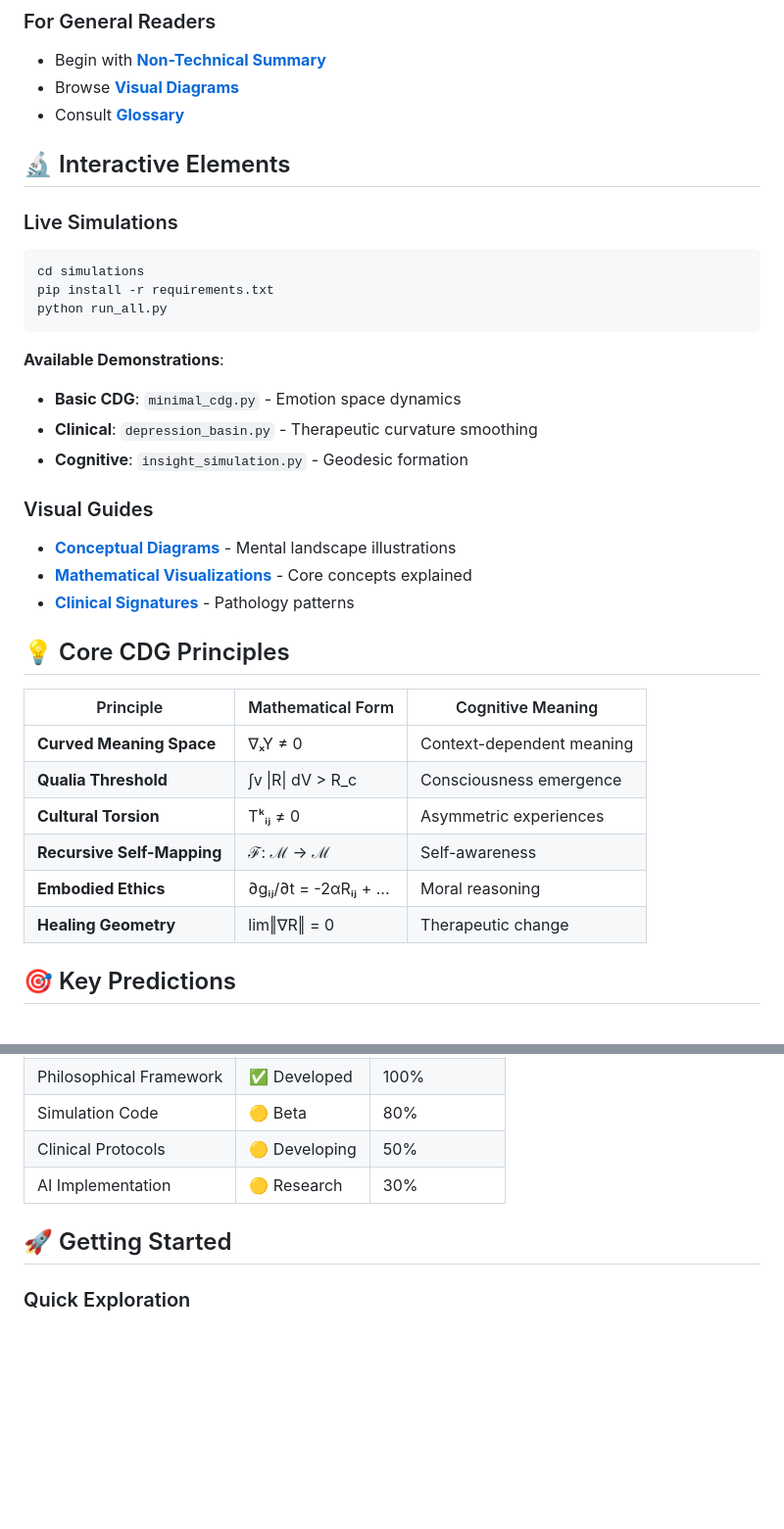
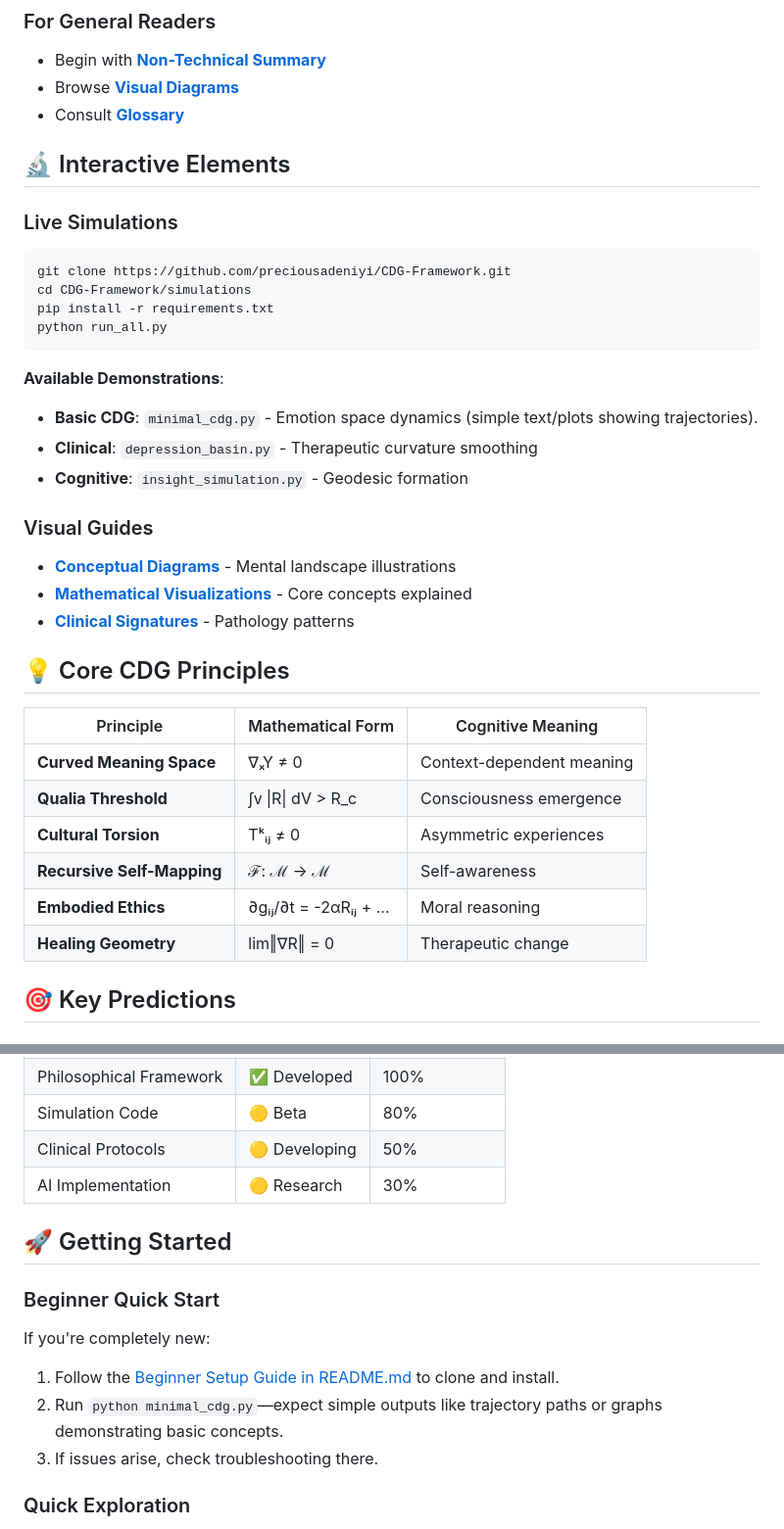
Before and after one commit to preciousadeniyi/CDG-Framework, a Markdown page: index.md, 2 parts joined by grey strips. Shown at 98% size. GitHub-like rendering; blank space fills up the shorter version.

````diff
--- a/index.md
+++ b/index.md
@@ -61,19 +56,18 @@
 - Browse **[Visual Diagrams](sections/12-diagrams.md)**
 - Consult **[Glossary](sections/16-glossary.md)**
 
-
-
 ## 🔬 Interactive Elements
 
 ### Live Simulations
 ```bash
-cd simulations
+git clone https://github.com/preciousadeniyi/CDG-Framework.git
+cd CDG-Framework/simulations
 pip install -r requirements.txt
 python run_all.py
 ```
 
 **Available Demonstrations**:
-- **Basic CDG**: `minimal_cdg.py` - Emotion space dynamics
+- **Basic CDG**: `minimal_cdg.py` - Emotion space dynamics (simple text/plots showing trajectories).
 - **Clinical**: `depression_basin.py` - Therapeutic curvature smoothing
 - **Cognitive**: `insight_simulation.py` - Geodesic formation
 
@@ -81,8 +75,6 @@ python run_all.py
 - **[Conceptual Diagrams](sections/12-diagrams.md#121-conceptual-diagrams)** - Mental landscape illustrations
 - **[Mathematical Visualizations](sections/12-diagrams.md#122-mathematical-visualization)** - Core concepts explained
 - **[Clinical Signatures](sections/12-diagrams.md#123-clinical-intervention-diagrams)** - Pathology patterns
-
-
 
 ## 💡 Core CDG Principles
 
@@ -94,8 +86,6 @@ python run_all.py
 | **Recursive Self-Mapping** | ℱ: ℳ → ℳ | Self-awareness |
 | **Embodied Ethics** | ∂gᵢⱼ/∂t = -2αRᵢⱼ + ... | Moral reasoning |
 | **Healing Geometry** | lim‖∇R‖ = 0 | Therapeutic change |
-
-
 
 ## 🎯 Key Predictions
 
@@ -129,9 +117,13 @@ python run_all.py
 | Clinical Protocols | 🟡 Developing | 50% |
 | AI Implementation | 🟡 Research | 30% |
 
+## 🚀 Getting Started
 
-
-## 🚀 Getting Started
+### Beginner Quick Start
+If you're completely new:
+1. Follow the [Beginner Setup Guide in README.md](../README.md#🆕-beginner-setup-guide) to clone and install.
+2. Run `python minimal_cdg.py`—expect simple outputs like trajectory paths or graphs demonstrating basic concepts.
+3. If issues arise, check troubleshooting there.
 
 ### Quick Exploration
 1. Read the **[Non-Technical Summary](sections/15-non-technical.md)**
````
Also changed, not shown: other parts of index.md (+1 -14 lines).
